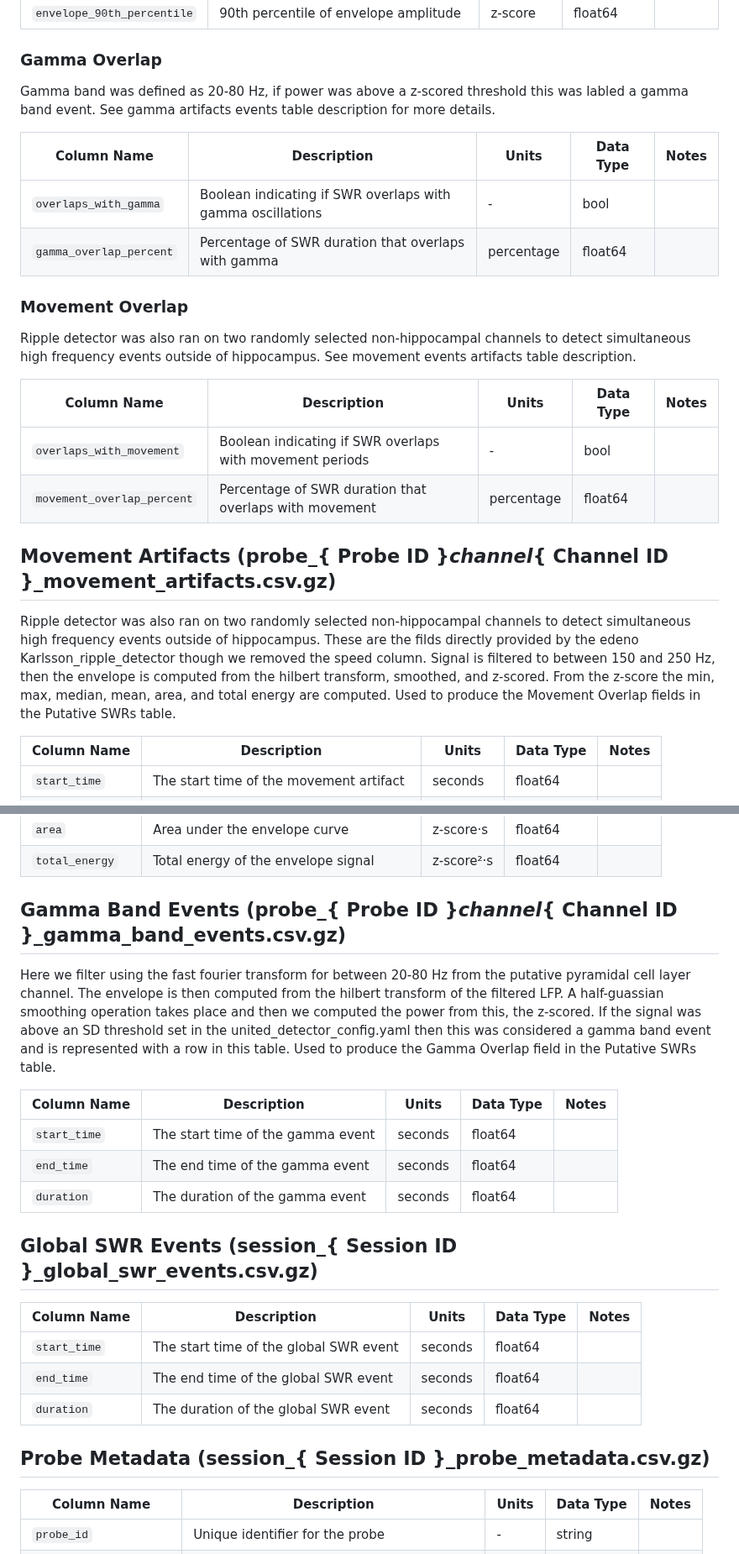
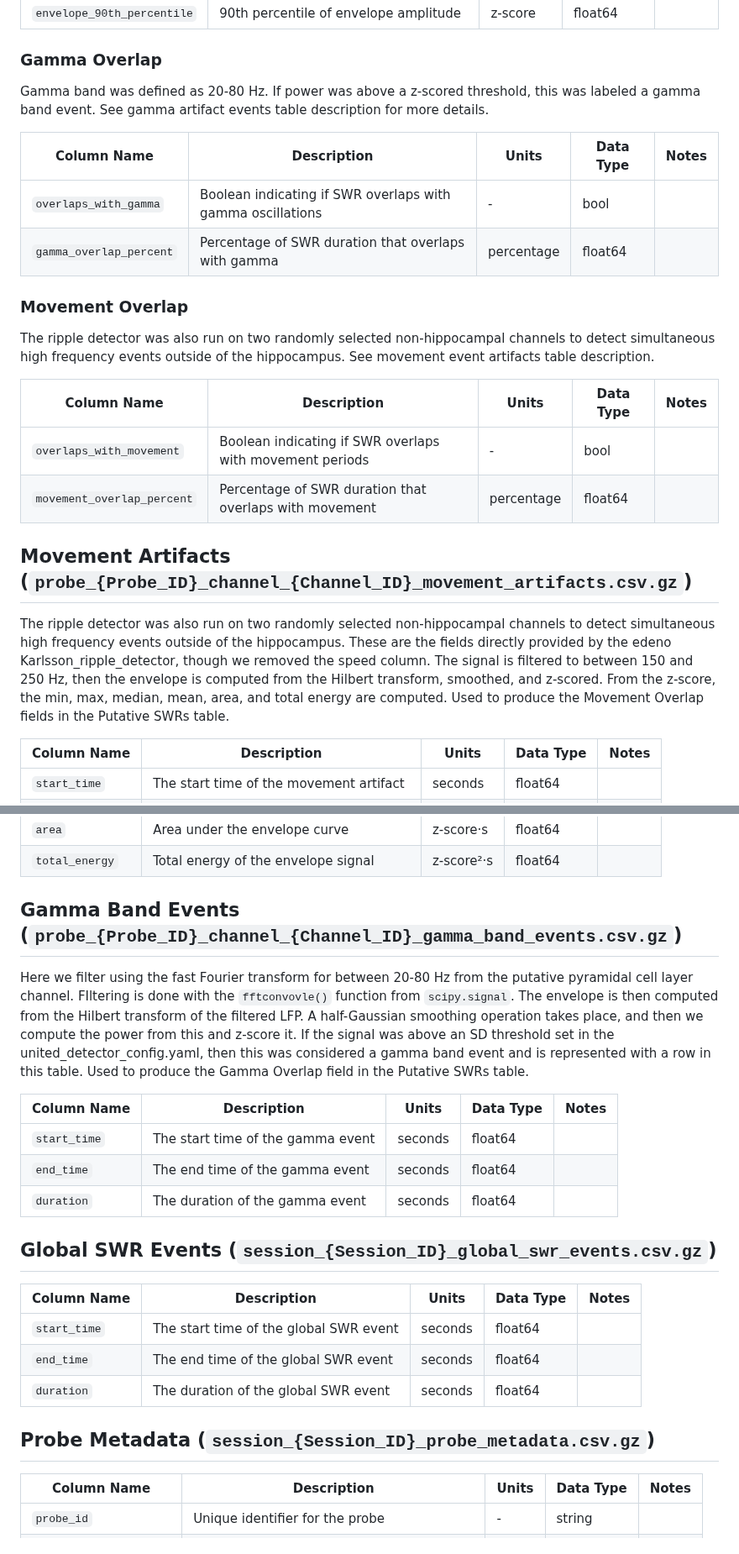
Before and after one commit to AngCamp/CampbellMurphy2024, a Markdown page: Data_Usage/DATA_DOCUMENTATION.md, 2 parts joined by grey strips. Shown at 84% size. GitHub-like rendering.

Commit message:
data description

```diff
--- a/Data_Usage/DATA_DOCUMENTATION.md
+++ b/Data_Usage/DATA_DOCUMENTATION.md
@@ -71,7 +71,7 @@ These come from the edeno ripple_detection library.  They are computed from 150-
 
 ### Gamma Overlap
 
-Gamma band was defined as 20-80 Hz, if power was above a z-scored threshold this was labled a gamma band event.  See gamma artifacts events table description for more details.
+Gamma band was defined as 20-80 Hz. If power was above a z-scored threshold, this was labeled a gamma band event. See gamma artifact events table description for more details.
 
 | Column Name | Description | Units | Data Type | Notes |
 |-------------|-------------|-------|-----------|-------|
@@ -80,16 +80,16 @@ Gamma band was defined as 20-80 Hz, if power was above a z-scored threshold this
 
 ### Movement Overlap
 
-Ripple detector was also ran on two randomly selected non-hippocampal channels to detect simultaneous high frequency events outside of hippocampus.  See movement events artifacts table description.
+The ripple detector was also run on two randomly selected non-hippocampal channels to detect simultaneous high frequency events outside of the hippocampus. See movement event artifacts table description.
 
 | Column Name | Description | Units | Data Type | Notes |
 |-------------|-------------|-------|-----------|-------|
 | `overlaps_with_movement` | Boolean indicating if SWR overlaps with movement periods | - | bool | |
 | `movement_overlap_percent` | Percentage of SWR duration that overlaps with movement | percentage | float64 | |
 
-## Movement Artifacts (probe_{ Probe ID }_channel_{ Channel ID }_movement_artifacts.csv.gz)
+## Movement Artifacts (`probe_{Probe_ID}_channel_{Channel_ID}_movement_artifacts.csv.gz`)
 
-Ripple detector was also ran on two randomly selected non-hippocampal channels to detect simultaneous high frequency events outside of hippocampus.  These are the filds directly provided by the edeno Karlsson_ripple_detector though we removed the speed column.  Signal is filtered to between 150 and 250 Hz, then the envelope is computed from the hilbert transform, smoothed, and z-scored.  From the z-score the min, max, median, mean, area, and total energy are computed.  Used to produce the Movement Overlap fields in the Putative SWRs table.
+The ripple detector was also run on two randomly selected non-hippocampal channels to detect simultaneous high frequency events outside of the hippocampus. These are the fields directly provided by the edeno Karlsson_ripple_detector, though we removed the speed column. The signal is filtered to between 150 and 250 Hz, then the envelope is computed from the Hilbert transform, smoothed, and z-scored. From the z-score, the min, max, median, mean, area, and total energy are computed. Used to produce the Movement Overlap fields in the Putative SWRs table.
 
 | Column Name | Description | Units | Data Type | Notes |
 |-------------|-------------|-------|-----------|-------|
@@ -104,9 +104,9 @@ Ripple detector was also ran on two randomly selected non-hippocampal channels t
 | `area` | Area under the envelope curve | z-score·s | float64 | |
 | `total_energy` | Total energy of the envelope signal | z-score²·s | float64 | |
 
-## Gamma Band Events (probe_{ Probe ID }_channel_{ Channel ID }_gamma_band_events.csv.gz)
+## Gamma Band Events (`probe_{Probe_ID}_channel_{Channel_ID}_gamma_band_events.csv.gz`)
 
-Here we filter using the fast fourier transform for between 20-80 Hz from the putative pyramidal cell layer channel.  The envelope is then computed from the hilbert transform of the filtered LFP. A half-guassian smoothing operation takes place and then we computed the power from this, the z-scored.  If the signal was above an SD threshold set in the united_detector_config.yaml then this was considered a gamma band event and is represented with a row in this table.  Used to produce the Gamma Overlap field in the Putative SWRs table.
+Here we filter using the fast Fourier transform for between 20-80 Hz from the putative pyramidal cell layer channel.  FIltering is done with the `fftconvovle()` function from `scipy.signal`.  The envelope is then computed from the Hilbert transform of the filtered LFP. A half-Gaussian smoothing operation takes place, and then we compute the power from this and z-score it. If the signal was above an SD threshold set in the united_detector_config.yaml, then this was considered a gamma band event and is represented with a row in this table. Used to produce the Gamma Overlap field in the Putative SWRs table.
 
 | Column Name | Description | Units | Data Type | Notes |
 |-------------|-------------|-------|-----------|-------|
@@ -114,7 +114,7 @@ Here we filter using the fast fourier transform for between 20-80 Hz from the pu
 | `end_time` | The end time of the gamma event | seconds | float64 | |
 | `duration` | The duration of the gamma event | seconds | float64 | |
 
-## Global SWR Events (session_{ Session ID }_global_swr_events.csv.gz)
+## Global SWR Events (`session_{Session_ID}_global_swr_events.csv.gz`)
 
 | Column Name | Description | Units | Data Type | Notes |
 |-------------|-------------|-------|-----------|-------|
@@ -122,7 +122,7 @@ Here we filter using the fast fourier transform for between 20-80 Hz from the pu
 | `end_time` | The end time of the global SWR event | seconds | float64 | |
 | `duration` | The duration of the global SWR event | seconds | float64 | |
 
-## Probe Metadata (session_{ Session ID }_probe_metadata.csv.gz)
+## Probe Metadata (`session_{Session_ID}_probe_metadata.csv.gz`)
 
 | Column Name | Description | Units | Data Type | Notes |
 |-------------|-------------|-------|-----------|-------|
```
Also changed, not shown: other parts of Data_Usage/DATA_DOCUMENTATION.md (+12 -12 lines).
